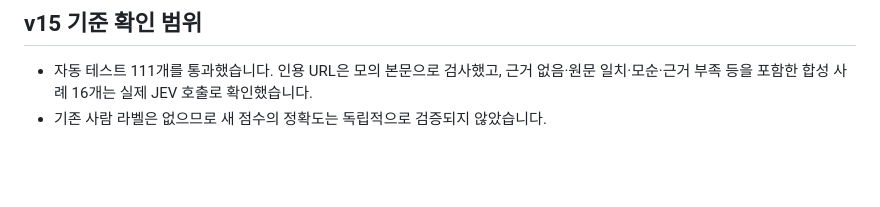
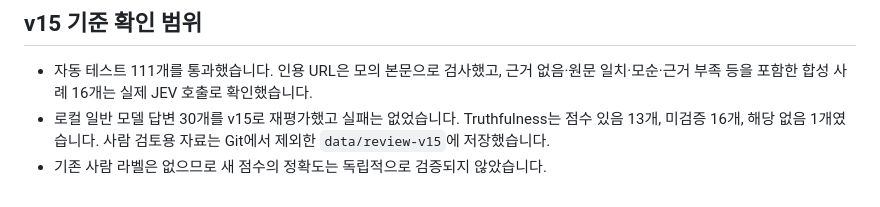
Before and after one commit to Sy3058/jev-evaluate, a Markdown page: VERSION_HISTORY.md, the part around the change. Drawn GitHub-style; blank space fills up the shorter version.

Commit message:
docs: record v15 reevaluation outcome
Aggregate 30 local model reevaluations without adding prompts or answers to Git. Human accuracy validation remains pending.

```diff
--- a/VERSION_HISTORY.md
+++ b/VERSION_HISTORY.md
@@ -35,4 +35,5 @@ v9~v13 항목은 작업 과정과 로컬 평가 결과를 토대로 작성한 **
 ## v15 기준 확인 범위
 
 - 자동 테스트 111개를 통과했습니다. 인용 URL은 모의 본문으로 검사했고, 근거 없음·원문 일치·모순·근거 부족 등을 포함한 합성 사례 16개는 실제 JEV 호출로 확인했습니다.
+- 로컬 일반 모델 답변 30개를 v15로 재평가했고 실패는 없었습니다. Truthfulness는 점수 있음 13개, 미검증 16개, 해당 없음 1개였습니다. 사람 검토용 자료는 Git에서 제외한 `data/review-v15`에 저장했습니다.
 - 기존 사람 라벨은 없으므로 새 점수의 정확도는 독립적으로 검증되지 않았습니다.
```
